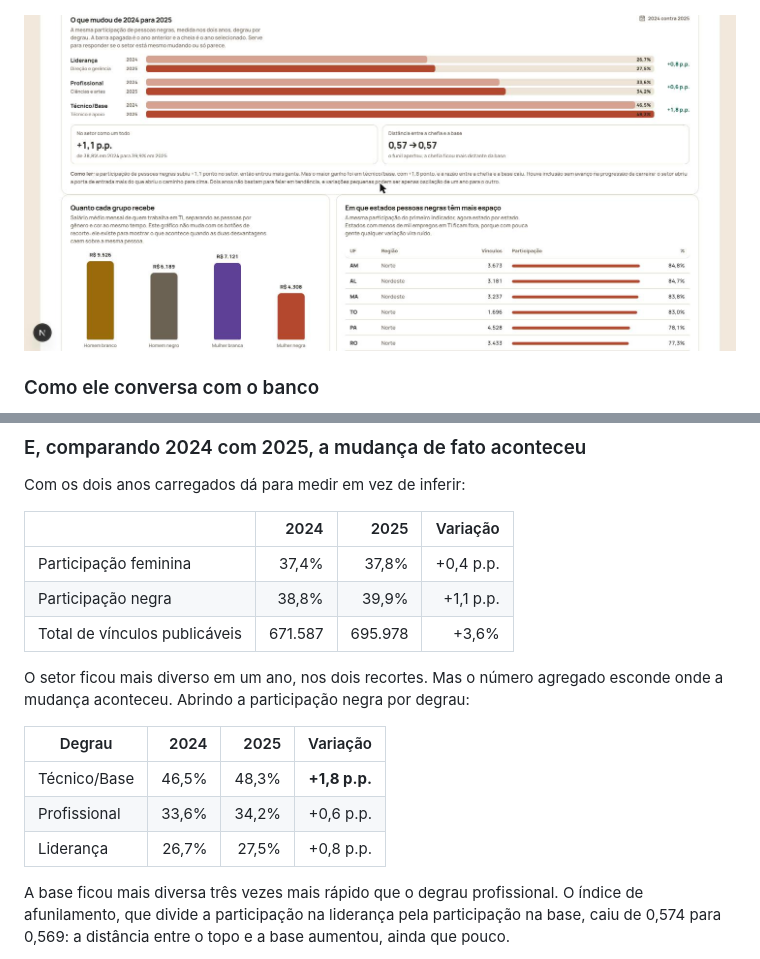
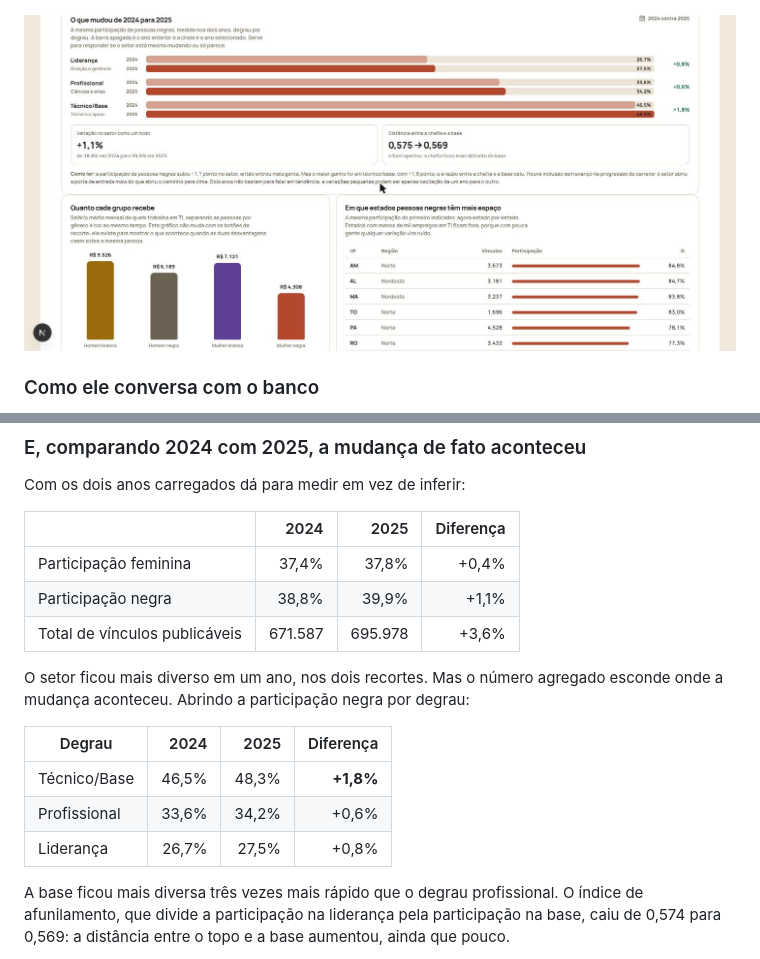
Before and after one commit to the-Victorr/ucsal-bigdata-diversidade-ti, a Markdown page: README.md, 2 parts joined by grey strips. GitHub-like rendering; pictures changed too: docs/imagens/dashboard-comparativo-anos.jpg.

Commit message:
style: usar % no lugar de p.p. na variacao entre anos
A sigla p.p. e correta para diferenca entre percentuais, mas e jargao e o painel
precisa ser lido por quem nunca viu o termo. O numero aparece colado aos dois
valores que o geraram, entao o contexto desfaz a ambiguidade.

O rotulo do card passou a dizer "Variacao no setor como um todo" para reforcar
que aquilo e diferenca, nao proporcao.

```diff
--- a/README.md
+++ b/README.md
@@ -516,20 +516,20 @@ que a diferença passa de seis pontos.
 
 Com os dois anos carregados dá para medir em vez de inferir:
 
-| | 2024 | 2025 | Variação |
+| | 2024 | 2025 | Diferença |
 |---|---:|---:|---:|
-| Participação feminina | 37,4% | 37,8% | +0,4 p.p. |
-| Participação negra | 38,8% | 39,9% | +1,1 p.p. |
+| Participação feminina | 37,4% | 37,8% | +0,4% |
+| Participação negra | 38,8% | 39,9% | +1,1% |
 | Total de vínculos publicáveis | 671.587 | 695.978 | +3,6% |
 
 O setor ficou mais diverso em um ano, nos dois recortes. Mas o número agregado esconde
 onde a mudança aconteceu. Abrindo a participação negra por degrau:
 
-| Degrau | 2024 | 2025 | Variação |
+| Degrau | 2024 | 2025 | Diferença |
 |---|---:|---:|---:|
-| Técnico/Base | 46,5% | 48,3% | **+1,8 p.p.** |
-| Profissional | 33,6% | 34,2% | +0,6 p.p. |
-| Liderança | 26,7% | 27,5% | +0,8 p.p. |
+| Técnico/Base | 46,5% | 48,3% | **+1,8%** |
+| Profissional | 33,6% | 34,2% | +0,6% |
+| Liderança | 26,7% | 27,5% | +0,8% |
 
 A base ficou mais diversa três vezes mais rápido que o degrau profissional. O índice de
 afunilamento, que divide a participação na liderança pela participação na base, caiu de
```
Also changed, not shown: 1 other file.
